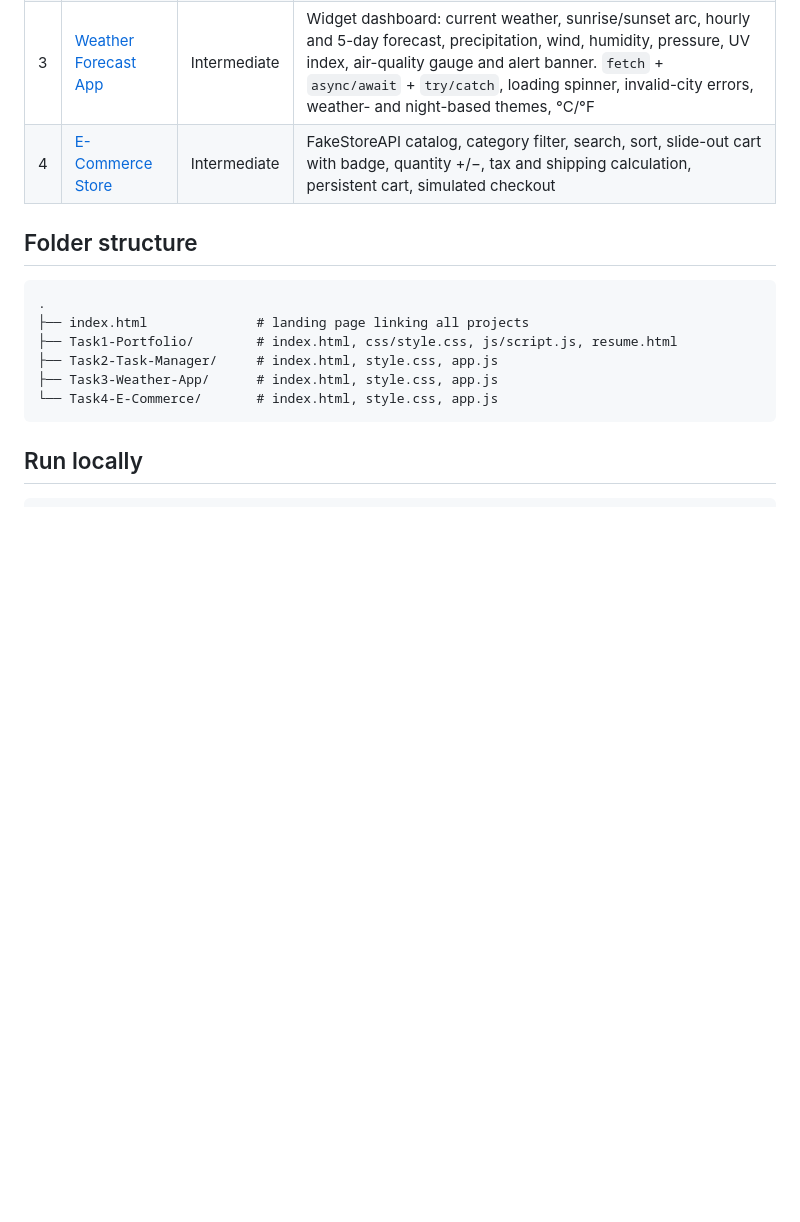
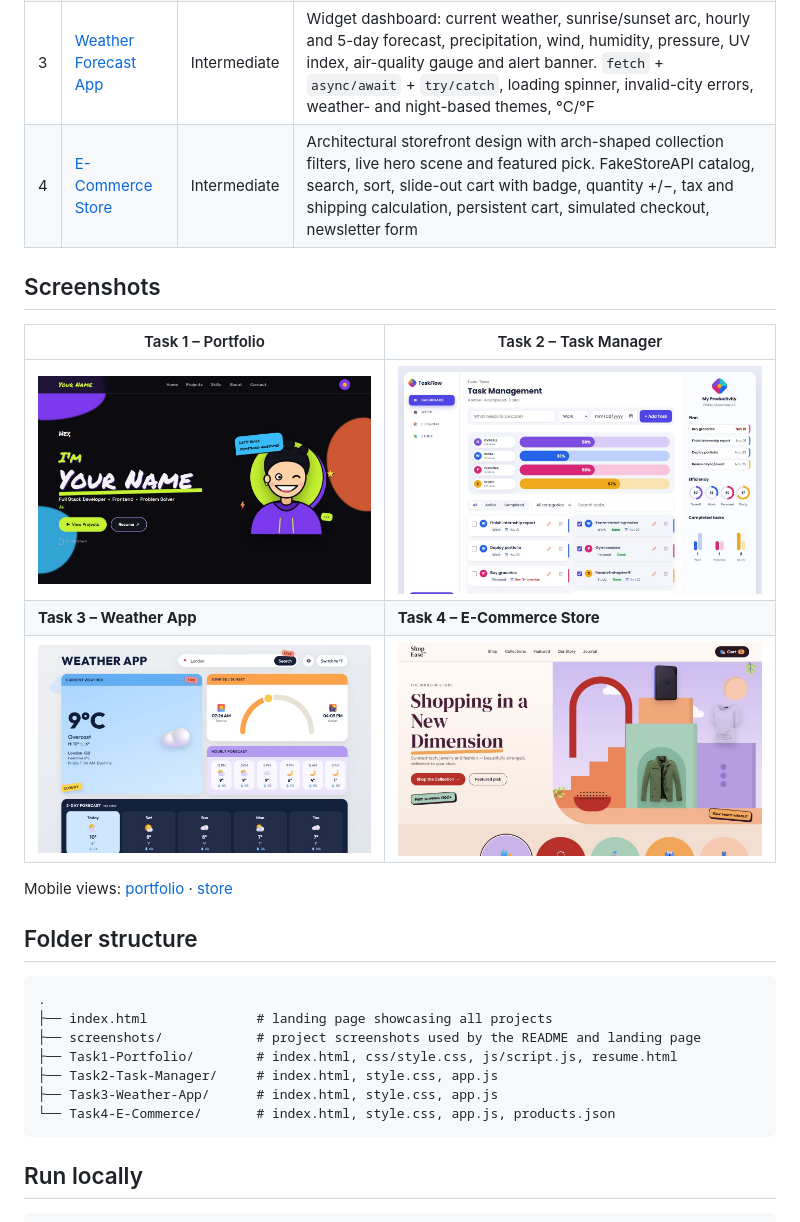
Before and after one commit to Peershah624372/Datheon-Full-Stack-Web-Development-Internship, a Markdown page: README.md, the part around the change. Drawn GitHub-style; pictures changed too: screenshots/task1-portfolio.jpg (added), screenshots/task2-task-manager.jpg (added), screenshots/task3-weather.jpg (added); blank space fills up the shorter version.

````diff
--- a/README.md
+++ b/README.md
@@ -7,17 +7,28 @@ All four internship tasks, built with vanilla HTML5, CSS3 and JavaScript (ES6+).
 | 1 | [Developer Portfolio](Task1-Portfolio/) | Beginner | Bold creative design with illustrated SVG avatar, mobile-first Flexbox/Grid layout, dark/light theme (saved), smooth scroll, hamburger menu, project modal popups, skill badges, form validation |
 | 2 | [Task Manager (CRUD)](Task2-Task-Manager/) | Beginner | Dashboard layout with category sidebar, progress bars, efficiency rings, completed-tasks chart and upcoming-deadline plan. Add/edit/delete, categories (Work/Personal/Study), due dates + overdue flag, All/Active/Completed filters, search, drag-and-drop reorder, `localStorage` persistence, completion animations |
 | 3 | [Weather Forecast App](Task3-Weather-App/) | Intermediate | Widget dashboard: current weather, sunrise/sunset arc, hourly and 5-day forecast, precipitation, wind, humidity, pressure, UV index, air-quality gauge and alert banner. `fetch` + `async/await` + `try/catch`, loading spinner, invalid-city errors, weather- and night-based themes, °C/°F |
-| 4 | [E-Commerce Store](Task4-E-Commerce/) | Intermediate | FakeStoreAPI catalog, category filter, search, sort, slide-out cart with badge, quantity +/−, tax and shipping calculation, persistent cart, simulated checkout |
+| 4 | [E-Commerce Store](Task4-E-Commerce/) | Intermediate | Architectural storefront design with arch-shaped collection filters, live hero scene and featured pick. FakeStoreAPI catalog, search, sort, slide-out cart with badge, quantity +/−, tax and shipping calculation, persistent cart, simulated checkout, newsletter form |
+
+## Screenshots
+
+| Task 1 – Portfolio | Task 2 – Task Manager |
+|---|---|
+| ![Developer portfolio](screenshots/task1-portfolio.jpg) | ![Task management dashboard](screenshots/task2-task-manager.jpg) |
+| **Task 3 – Weather App** | **Task 4 – E-Commerce Store** |
+| ![Weather dashboard](screenshots/task3-weather.jpg) | ![E-commerce store](screenshots/task4-ecommerce.jpg) |
+
+Mobile views: [portfolio](screenshots/task1-portfolio-mobile.jpg) · [store](screenshots/task4-ecommerce-mobile.jpg)
 
 ## Folder structure
 
 ```
 .
-├── index.html              # landing page linking all projects
+├── index.html              # landing page showcasing all projects
+├── screenshots/            # project screenshots used by the README and landing page
 ├── Task1-Portfolio/        # index.html, css/style.css, js/script.js, resume.html
 ├── Task2-Task-Manager/     # index.html, style.css, app.js
 ├── Task3-Weather-App/      # index.html, style.css, app.js
-└── Task4-E-Commerce/       # index.html, style.css, app.js
+└── Task4-E-Commerce/       # index.html, style.css, app.js, products.json
 ```
 
 ## Run locally
````
Also changed, not shown: screenshots/task1-portfolio-mobile.jpg (added), screenshots/task4-ecommerce-mobile.jpg (added), 7 other files.
